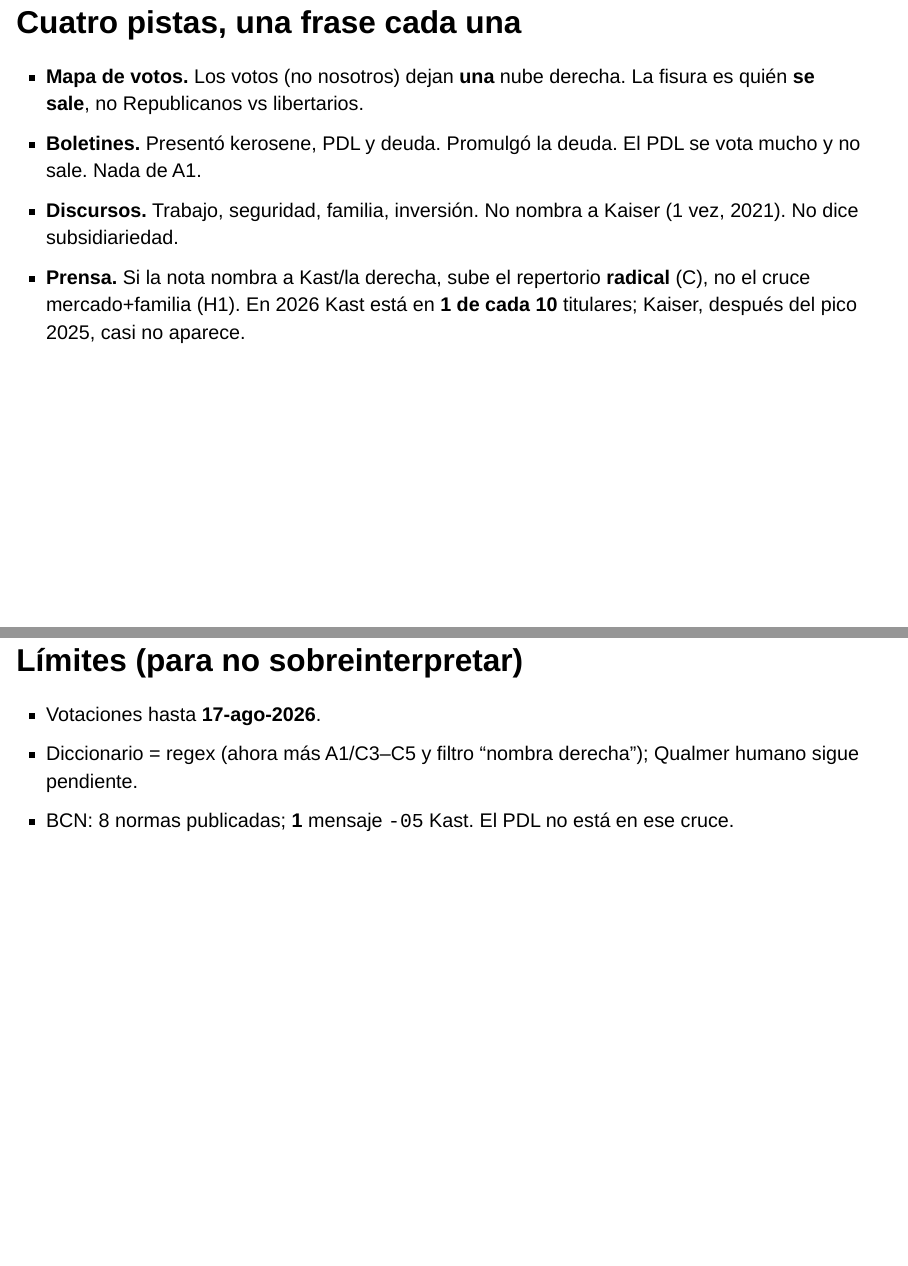
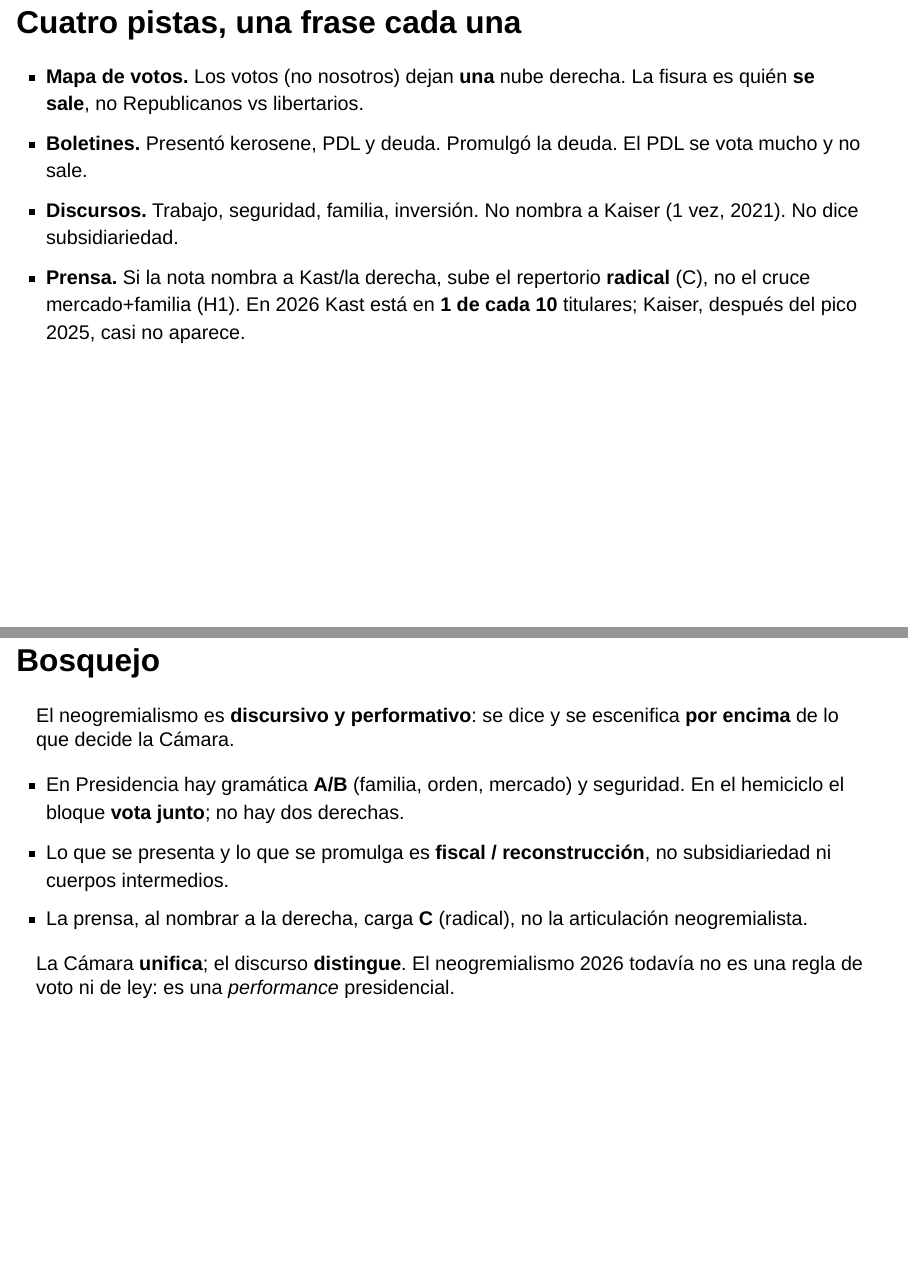
Before and after one commit to matdknu/project_right-wing, a Quarto document (docs/presentacion_hallazgos.qmd): pages 78 and 80 of 80 before the commit and pages 78 and 79 of 79 after it, joined at a grey line. Rendered offline with R 4.5, knitr and Pandoc in place of Quarto, with nearby package versions; drawn as Slidy slides in place of the format the file asks for; some code elsewhere in the file could not run offline.

Commit message:
Quitar slide Límites y resto de A1 en cierre de presentación.
Co-authored-by: Cursor <cursoragent@cursor.com>

```diff
--- a/docs/presentacion_hallazgos.qmd
+++ b/docs/presentacion_hallazgos.qmd
@@ -601,7 +601,7 @@
 
 ::: incremental
 - **Mapa de votos.** Los votos (no nosotros) dejan **una** nube derecha. La fisura es quién **se sale**, no Republicanos vs libertarios.
-- **Boletines.** Presentó kerosene, PDL y deuda. Promulgó la deuda. El PDL se vota mucho y no sale. Nada de A1.
+- **Boletines.** Presentó kerosene, PDL y deuda. Promulgó la deuda. El PDL se vota mucho y no sale.
 - **Discursos.** Trabajo, seguridad, familia, inversión. No nombra a Kaiser (1 vez, 2021). No dice subsidiariedad.
 - **Prensa.** Si la nota nombra a Kast/la derecha, sube el repertorio **radical** (C), no el cruce mercado+familia (H1). En 2026 Kast está en **1 de cada 10** titulares; Kaiser, después del pico 2025, casi no aparece.
 :::
@@ -615,9 +615,3 @@
 - La prensa, al nombrar a la derecha, carga **C** (radical), no la articulación neogremialista.
 
 La Cámara **unifica**; el discurso **distingue**. El neogremialismo 2026 todavía no es una regla de voto ni de ley: es una *performance* presidencial.
-
-## Límites (para no sobreinterpretar)
-
-- Votaciones hasta **17-ago-2026**.
-- Diccionario = regex (ahora más A1/C3–C5 y filtro “nombra derecha”); Qualmer humano sigue pendiente.
-- BCN: 8 normas publicadas; **1** mensaje `-05` Kast. El PDL no está en ese cruce.
```
Also changed, not shown: 1 other file.
